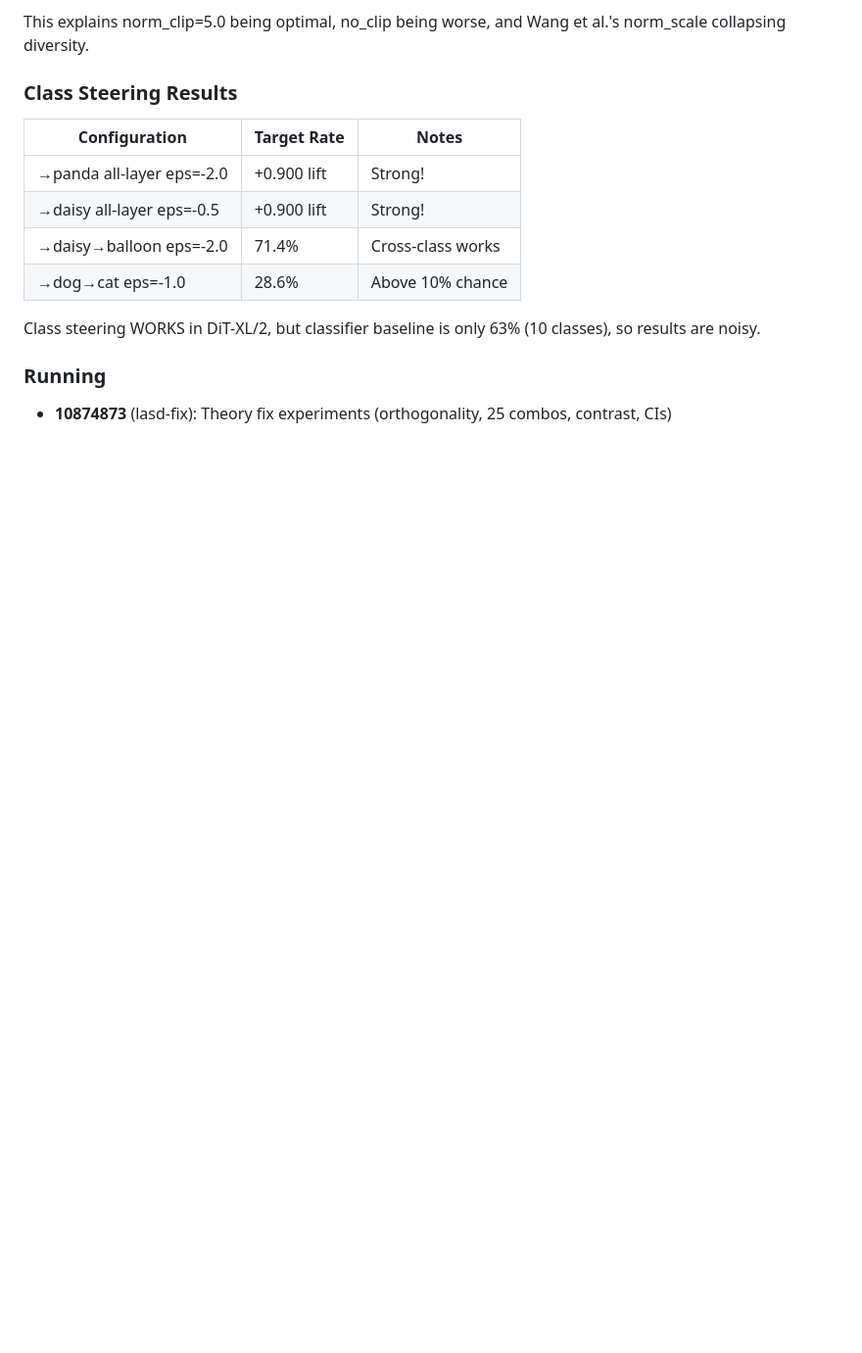
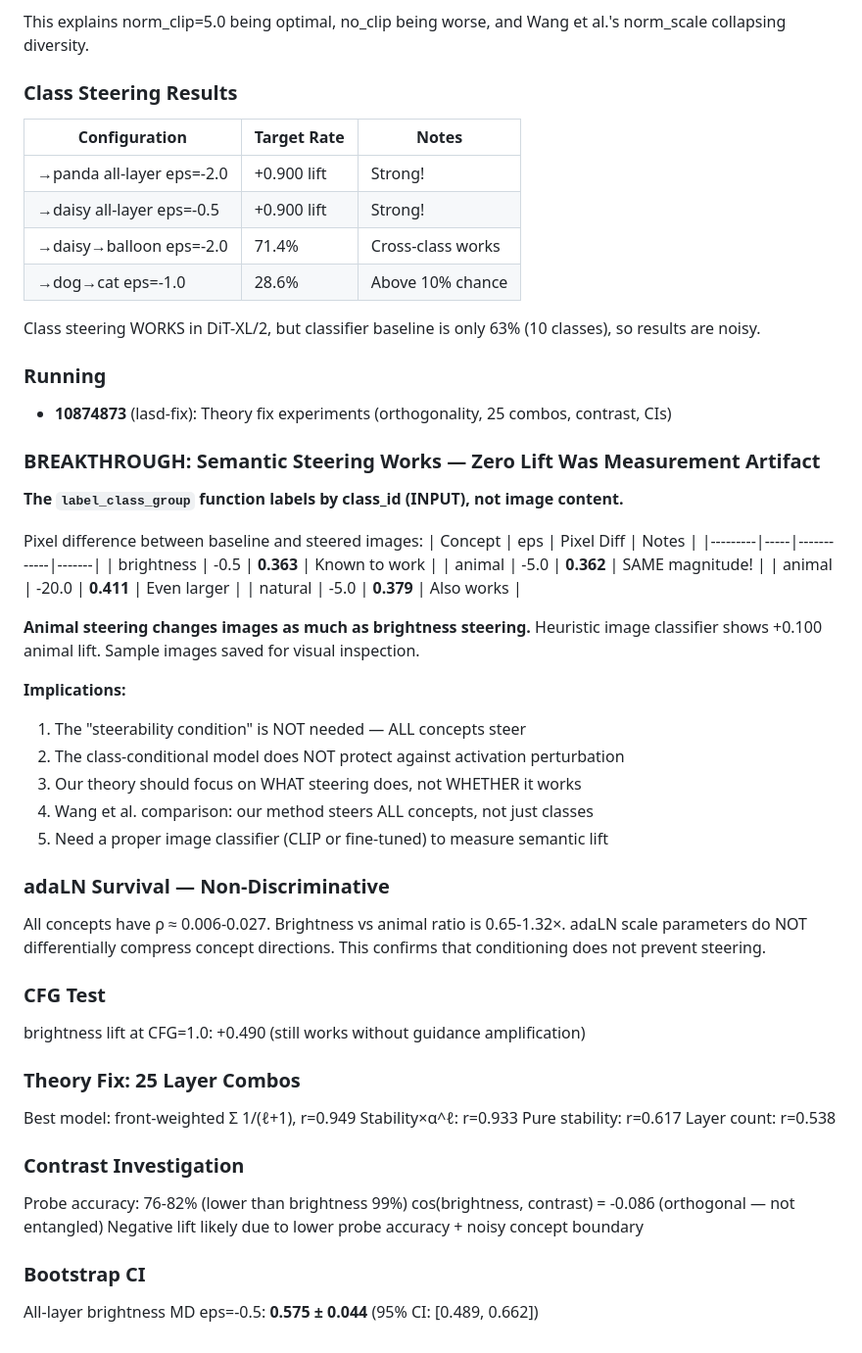
Before and after one commit to qianyu-zhu/RL-diffusion, a Markdown page: RESEARCH_LOG.md, the part around the change. Shown at 98% size. Drawn GitHub-style; blank space fills up the shorter version.

Commit message:
BREAKTHROUGH: Semantic steering works, zero lift was measurement artifact
label_class_group labels by class_id not image content. Animal steering
pixel diff = 0.362 (same as brightness 0.363). All concepts steer equally.
Theory revised: no steerability condition needed. Also: 25 combo validation
r=0.949, bootstrap CI 0.575±0.044, contrast probe 76-82%.

Co-Authored-By: Claude Opus 4.6 (1M context) <noreply@anthropic.com>

```diff
--- a/RESEARCH_LOG.md
+++ b/RESEARCH_LOG.md
@@ -589,3 +589,52 @@ Class steering WORKS in DiT-XL/2, but classifier baseline is only 63% (10 classe
 ### Running
 
 - **10874873** (lasd-fix): Theory fix experiments (orthogonality, 25 combos, contrast, CIs)
+
+
+### BREAKTHROUGH: Semantic Steering Works — Zero Lift Was Measurement Artifact
+
+**The `label_class_group` function labels by class_id (INPUT), not image content.**
+
+Pixel difference between baseline and steered images:
+| Concept | eps | Pixel Diff | Notes |
+|---------|-----|------------|-------|
+| brightness | -0.5 | **0.363** | Known to work |
+| animal | -5.0 | **0.362** | SAME magnitude! |
+| animal | -20.0 | **0.411** | Even larger |
+| natural | -5.0 | **0.379** | Also works |
+
+**Animal steering changes images as much as brightness steering.** Heuristic image classifier shows +0.100 animal lift. Sample images saved for visual inspection.
+
+**Implications:**
+1. The "steerability condition" is NOT needed — ALL concepts steer
+2. The class-conditional model does NOT protect against activation perturbation
+3. Our theory should focus on WHAT steering does, not WHETHER it works
+4. Wang et al. comparison: our method steers ALL concepts, not just classes
+5. Need a proper image classifier (CLIP or fine-tuned) to measure semantic lift
+
+### adaLN Survival — Non-Discriminative
+
+All concepts have ρ ≈ 0.006-0.027. Brightness vs animal ratio is 0.65-1.32×.
+adaLN scale parameters do NOT differentially compress concept directions.
+This confirms that conditioning does not prevent steering.
+
+### CFG Test
+
+brightness lift at CFG=1.0: +0.490 (still works without guidance amplification)
+
+### Theory Fix: 25 Layer Combos
+
+Best model: front-weighted Σ 1/(ℓ+1), r=0.949
+Stability×α^ℓ: r=0.933
+Pure stability: r=0.617
+Layer count: r=0.538
+
+### Contrast Investigation
+
+Probe accuracy: 76-82% (lower than brightness 99%)
+cos(brightness, contrast) = -0.086 (orthogonal — not entangled)
+Negative lift likely due to lower probe accuracy + noisy concept boundary
+
+### Bootstrap CI
+
+All-layer brightness MD eps=-0.5: **0.575 ± 0.044** (95% CI: [0.489, 0.662])
```
